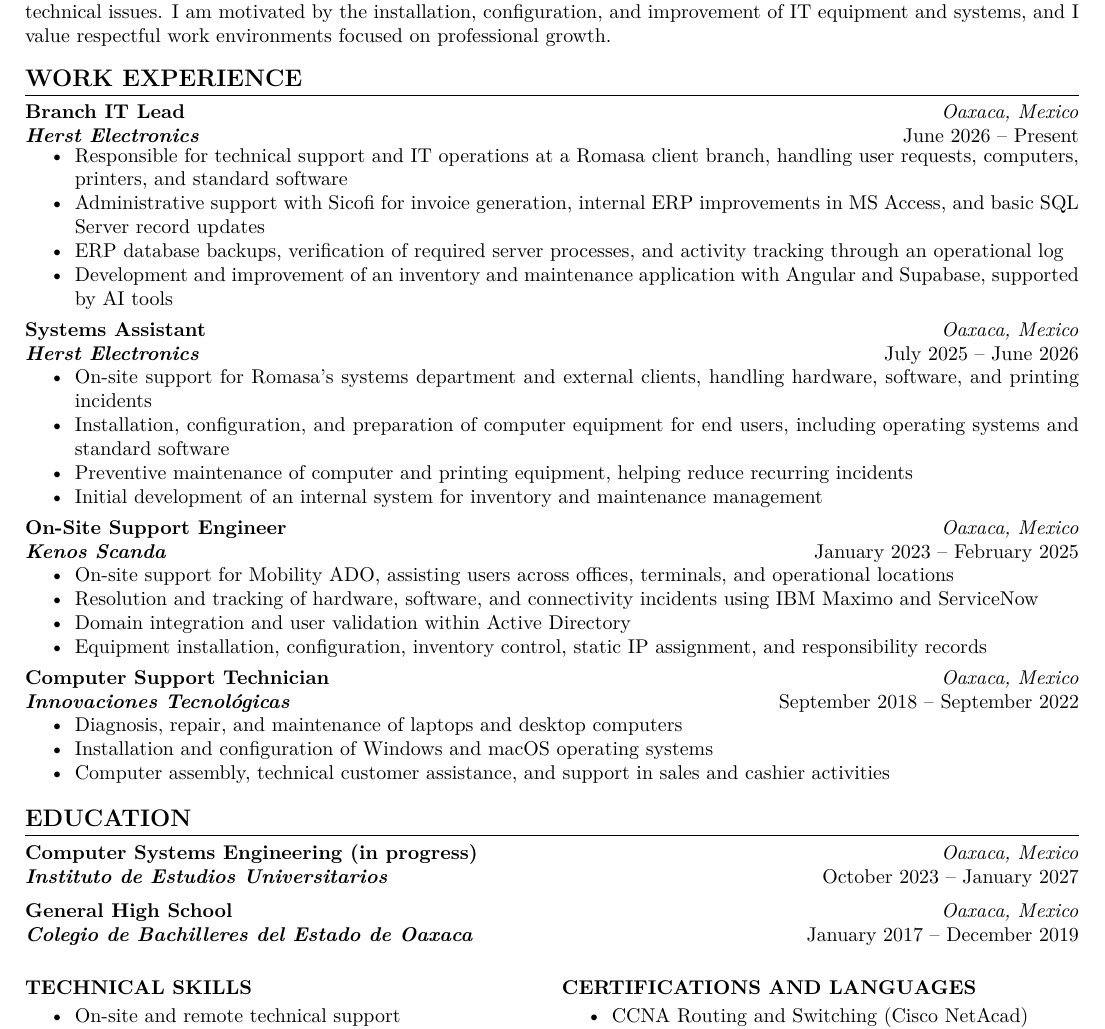
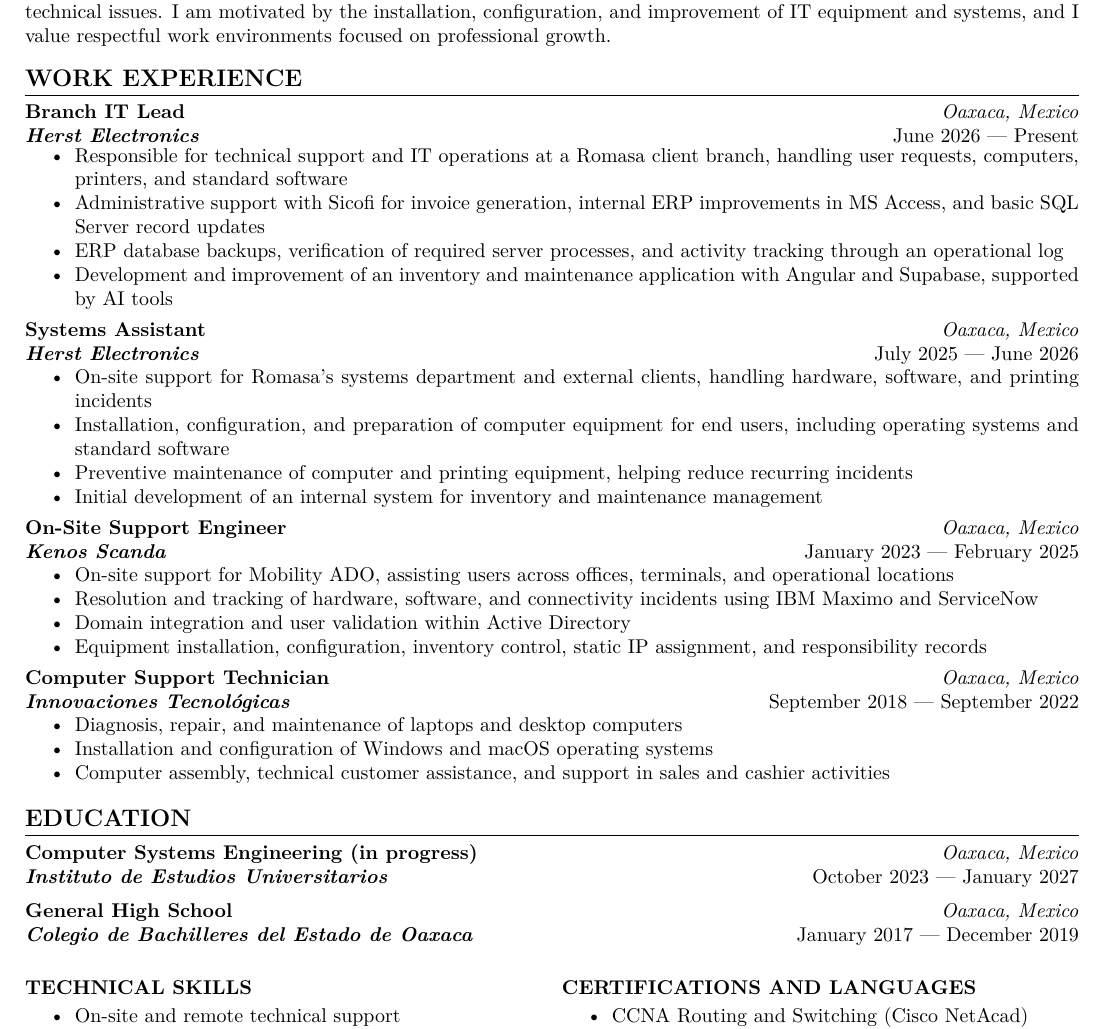
Before and after one commit to luisrmrz16/resume, a LaTeX CV (resume.tex): part of the page, cut so that both start at the same text. Compiled offline with pdfLaTeX.

Commit message:
style: sync em dash separator to English resume
Apply the same "--" -> "---" change to resume.tex that was made in
main.tex in 36e14a7 so both CVs share the same date format. Also
restores the three Innovaciones bullet points to match the Spanish
version after the previous sync had compacted them.

```diff
--- a/resume.tex
+++ b/resume.tex
@@ -63,7 +63,7 @@
 {Branch IT Lead}
 {Oaxaca, Mexico}
 {Herst Electronics}
-{June 2026 -- Present}
+{June 2026 --- Present}
 \begin{itemize}
 	\item Responsible for technical support and IT operations at a Romasa client branch, handling user requests, computers, printers, and standard software
 	\item Administrative support with Sicofi for invoice generation, internal ERP improvements in MS Access, and basic SQL Server record updates
@@ -75,7 +75,7 @@
 {Systems Assistant}
 {Oaxaca, Mexico}
 {Herst Electronics}
-{July 2025 -- June 2026}
+{July 2025 --- June 2026}
 \begin{itemize}
 	\item On-site support for Romasa's systems department and external clients, handling hardware, software, and printing incidents
 	\item Installation, configuration, and preparation of computer equipment for end users, including operating systems and standard software
@@ -87,7 +87,7 @@
 {On-Site Support Engineer}
 {Oaxaca, Mexico}
 {Kenos Scanda}
-{January 2023 -- February 2025}
+{January 2023 --- February 2025}
 \begin{itemize}
 	\item On-site support for Mobility ADO, assisting users across offices, terminals, and operational locations
 	\item Resolution and tracking of hardware, software, and connectivity incidents using IBM Maximo and ServiceNow
@@ -112,13 +112,13 @@
 {Computer Systems Engineering (in progress)}
 {Oaxaca, Mexico}
 {Instituto de Estudios Universitarios}
-{October 2023 -- January 2027}
+{October 2023 --- January 2027}
 
 \entry
 {General High School}
 {Oaxaca, Mexico}
 {Colegio de Bachilleres del Estado de Oaxaca}
-{January 2017 -- December 2019}
+{January 2017 --- December 2019}
 
 \begin{multicols}{2}
 
```
Also changed, not shown: resume.tex (2 more changed lines). Lines whose indentation alone changed are shown as unchanged.
